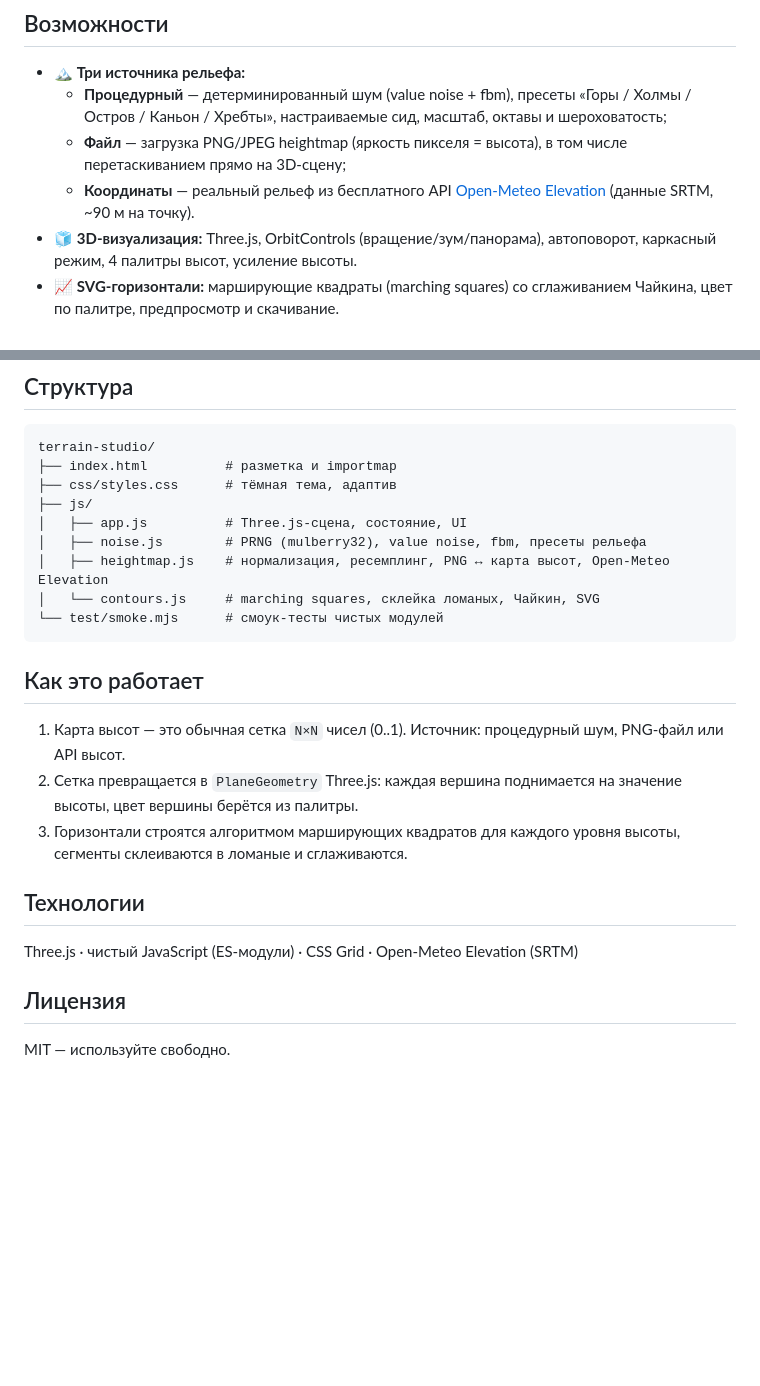
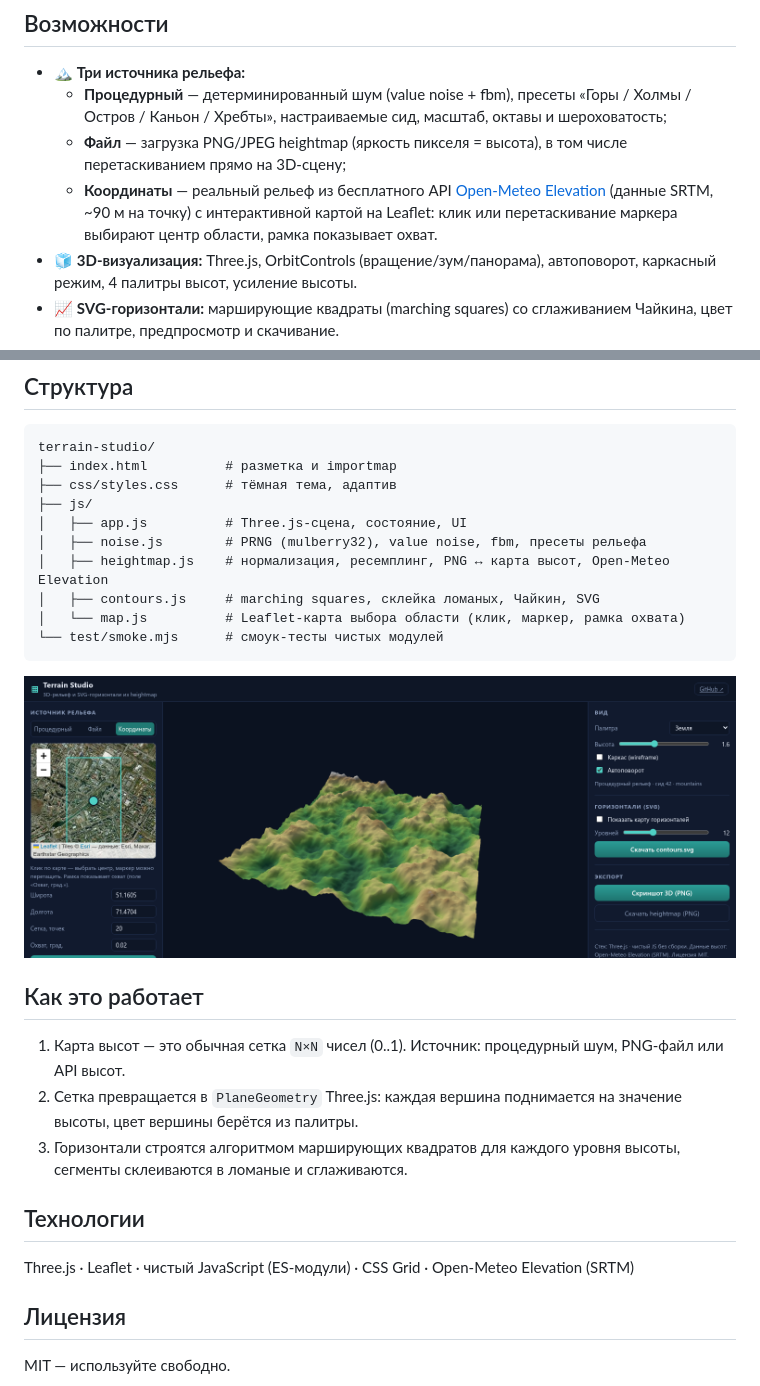
Before and after one commit to makarimoov/terrain-studio, a Markdown page: README.md, 2 parts joined by grey strips. Rendered like a GitHub page; pictures changed too: docs/screenshot-map.png (added); blank space fills up the shorter version.

````diff
--- a/README.md
+++ b/README.md
@@ -11,7 +11,7 @@
 - 🏔 **Три источника рельефа:**
   - **Процедурный** — детерминированный шум (value noise + fbm), пресеты «Горы / Холмы / Остров / Каньон / Хребты», настраиваемые сид, масштаб, октавы и шероховатость;
   - **Файл** — загрузка PNG/JPEG heightmap (яркость пикселя = высота), в том числе перетаскиванием прямо на 3D-сцену;
-  - **Координаты** — реальный рельеф из бесплатного API [Open-Meteo Elevation](https://open-meteo.com/en/docs/elevation-api) (данные SRTM, ~90 м на точку).
+  - **Координаты** — реальный рельеф из бесплатного API [Open-Meteo Elevation](https://open-meteo.com/en/docs/elevation-api) (данные SRTM, ~90 м на точку) с интерактивной картой на Leaflet: клик или перетаскивание маркера выбирают центр области, рамка показывает охват.
 - 🧊 **3D-визуализация:** Three.js, OrbitControls (вращение/зум/панорама), автоповорот, каркасный режим, 4 палитры высот, усиление высоты.
 - 📈 **SVG-горизонтали:** марширующие квадраты (marching squares) со сглаживанием Чайкина, цвет по палитре, предпросмотр и скачивание.
 - 💾 **Экспорт:** скриншот 3D-сцены (PNG), карта высот (PNG), контуры (SVG).
@@ -47,9 +47,12 @@ terrain-studio/
 │   ├── app.js          # Three.js-сцена, состояние, UI
 │   ├── noise.js        # PRNG (mulberry32), value noise, fbm, пресеты рельефа
 │   ├── heightmap.js    # нормализация, ресемплинг, PNG ↔ карта высот, Open-Meteo Elevation
-│   └── contours.js     # marching squares, склейка ломаных, Чайкин, SVG
+│   ├── contours.js     # marching squares, склейка ломаных, Чайкин, SVG
+│   └── map.js          # Leaflet-карта выбора области (клик, маркер, рамка охвата)
 └── test/smoke.mjs      # смоук-тесты чистых модулей
 ```
+
+![Terrain Studio — интерактивная карта выбора области](docs/screenshot-map.png)
 
 ## Как это работает
 
@@ -59,7 +62,7 @@ terrain-studio/
 
 ## Технологии
 
-Three.js · чистый JavaScript (ES-модули) · CSS Grid · Open-Meteo Elevation (SRTM)
+Three.js · Leaflet · чистый JavaScript (ES-модули) · CSS Grid · Open-Meteo Elevation (SRTM)
 
 ## Лицензия
 
````
Also changed, not shown: 4 other files.
